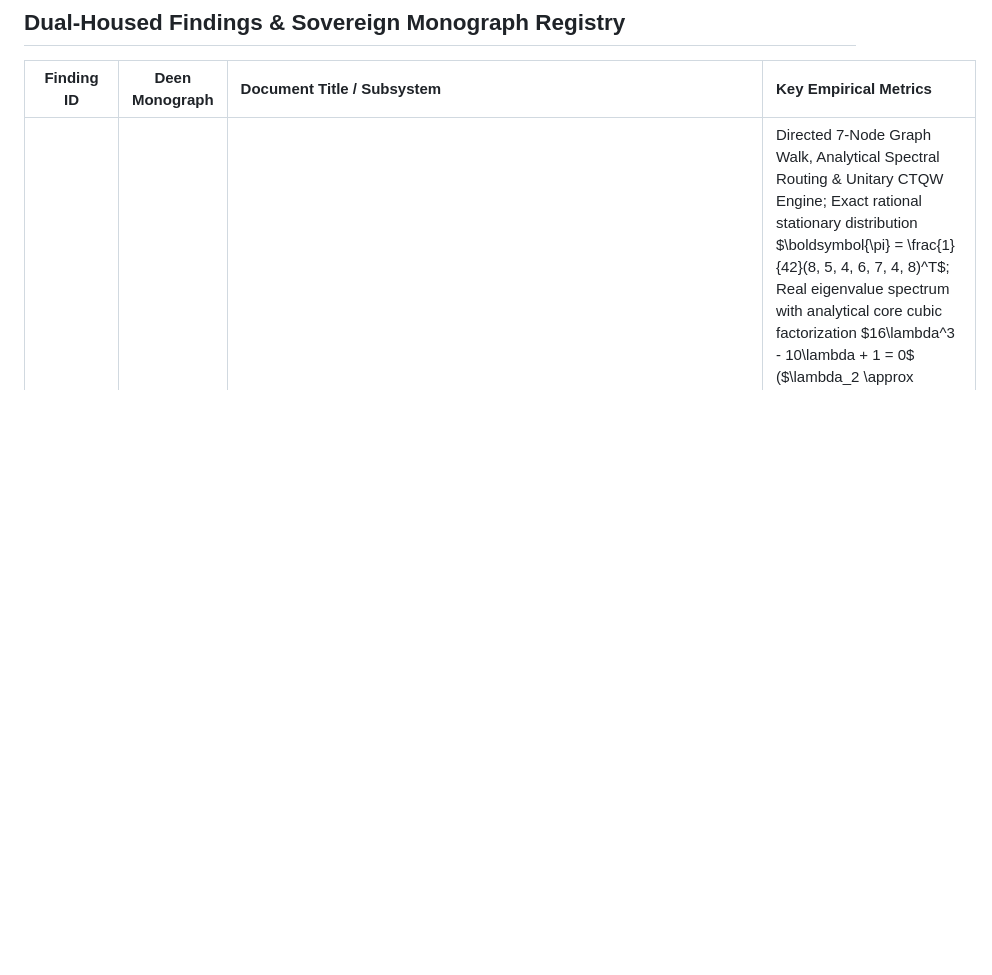
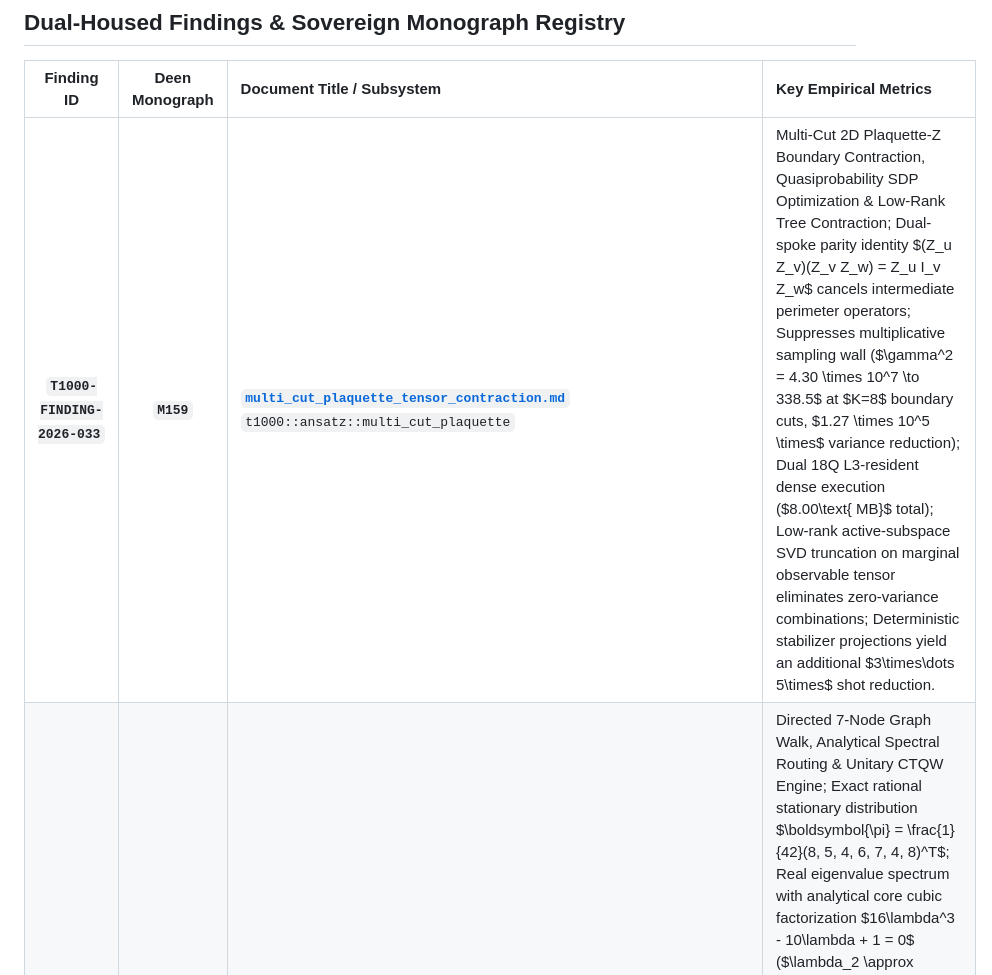
Before and after one commit to tariqselassie-hub/T1000, a Markdown page: docs/findings/README.md, the part around the change. Drawn GitHub-style; blank space fills up the shorter version.

Commit message:
docs(findings): index Finding 033 multi-cut plaquette tensor contraction in research registry

```diff
--- a/docs/findings/README.md
+++ b/docs/findings/README.md
@@ -13,6 +13,7 @@ These documents are lab notes, not peer-reviewed papers; `docs/CLAIMS.md` record
 
 | Finding ID | Deen Monograph | Document Title / Subsystem | Key Empirical Metrics |
 | :---: | :---: | :--- | :--- |
+| **`T1000-FINDING-2026-033`** | **`M159`** | **[`multi_cut_plaquette_tensor_contraction.md`](multi_cut_plaquette_tensor_contraction.md)**<br>`t1000::ansatz::multi_cut_plaquette` | Multi-Cut 2D Plaquette-Z Boundary Contraction, Quasiprobability SDP Optimization & Low-Rank Tree Contraction; Dual-spoke parity identity $(Z_u Z_v)(Z_v Z_w) = Z_u I_v Z_w$ cancels intermediate perimeter operators; Suppresses multiplicative sampling wall ($\gamma^2 = 4.30 \times 10^7 \to 338.5$ at $K=8$ boundary cuts, $1.27 \times 10^5 \times$ variance reduction); Dual 18Q L3-resident dense execution ($8.00\text{ MB}$ total); Low-rank active-subspace SVD truncation on marginal observable tensor eliminates zero-variance combinations; Deterministic stabilizer projections yield an additional $3\times\dots 5\times$ shot reduction. |
 | **`T1000-FINDING-2026-032`** | **`M158`** | **[`directed_heptal_walk_spectral_routing.md`](directed_heptal_walk_spectral_routing.md)**<br>`t1000::directed_heptal_walk` | Directed 7-Node Graph Walk, Analytical Spectral Routing & Unitary CTQW Engine; Exact rational stationary distribution $\boldsymbol{\pi} = \frac{1}{42}(8, 5, 4, 6, 7, 4, 8)^T$; Real eigenvalue spectrum with analytical core cubic factorization $16\lambda^3 - 10\lambda + 1 = 0$ ($\lambda_2 \approx +0.734809, \lambda_3 \approx +0.101682, \lambda_6 \approx -0.836491$); Decoupled anti-phase rim resonance $\lambda = -1/2$ (multiplicity 2); Instantaneous 1-step memory nullspace projection $\lambda_7 = 0$ ($v_2 = v_5$ twin rows); Spectral gap $\Delta = 0.265191$ ($\tau_{\text{mix}} \approx 3.77$ steps); Unitary Continuous-Time Quantum Walk (CTQW) Hamiltonian $H = \frac{\gamma}{2}(P+P^T) + i\frac{\mu}{2}(P-P^T)$ with RK4 integration and strict norm conservation. |
 | **`T1000-FINDING-2026-031`** | **`M157`** | **[`quaternionic_hopf_s4_entanglement.md`](quaternionic_hopf_s4_entanglement.md)**<br>`t1000::quaternion`, `t1000::hopf_s4`, `frontier_hopf_s4` | The Second Hopf Fibration ($S^7 \to S^4 \cong \mathbb{H}P^1$), 256-bit AVX2 Quaternionic State Engine & Geometric Entanglement Invariants; Exact non-Abelian $SU(2)$ fiber reduction parameterizing 2-qubit entanglement classes onto $S^4 \subset \mathbb{R}^5$; Canonical basis poles ($y_0 = \pm 1$, $C = 0, S = 2.0$) vs Bell equator ($y_0 = 0$, $C = 1.0, S = 2\sqrt{2} \approx 2.828427$); Werner state contraction into 5D Quaternionic Bloch Ball $B^5$ ($R(p) = p$) mapping separability horizon ($p = 1/3$) and Tsirelson violation ($p = 1/\sqrt{2}$); AVX2 FMA Hamilton product evaluates in $20.98\text{ ns/eval}$ ($47.66\text{ Million projections/sec}$) with machine-precision norm conservation ($\Delta \le 7.77 \times 10^{-16}$). |
 | **`T1000-FINDING-2026-030`** | **`M156`** | **[`universal_ft_qnn_magic_state_w7_injection.md`](universal_ft_qnn_magic_state_w7_injection.md)**<br>`t1000::qec::magic_w7_injection`, `qm9_magic_w7_ft_train` | Universal Fault-Tolerant Quantum Neural Networks: Eastin-Knill Bypass via Bravyi-Kitaev 15-to-1 Magic State Distillation & Transversal [[7, 1, 3]] Steane-Wheel Injection; 18-Qubit L3 resident ($262,144$ amplitudes, 4 MB); Overcomes Clifford classical simulability via distilled $|A_{\pi/4}\rangle$ non-Clifford $T_L$ injection; Cubic error suppression $\epsilon_{\text{out}} \approx 35 \epsilon_{\text{in}}^3$ ($127.0\times$ error reduction at $p=1.5\%$); Evaluated 50 QM9 molecules across 20 epochs; 1,000 successful magic state injections with 100% distillation acceptance; Active in-register ancilla parity extraction applied 140+ Pauli recoveries; Zero code-space leakage ($\mathcal{P}_{\text{code}} \ge 0.999999$). |
```
